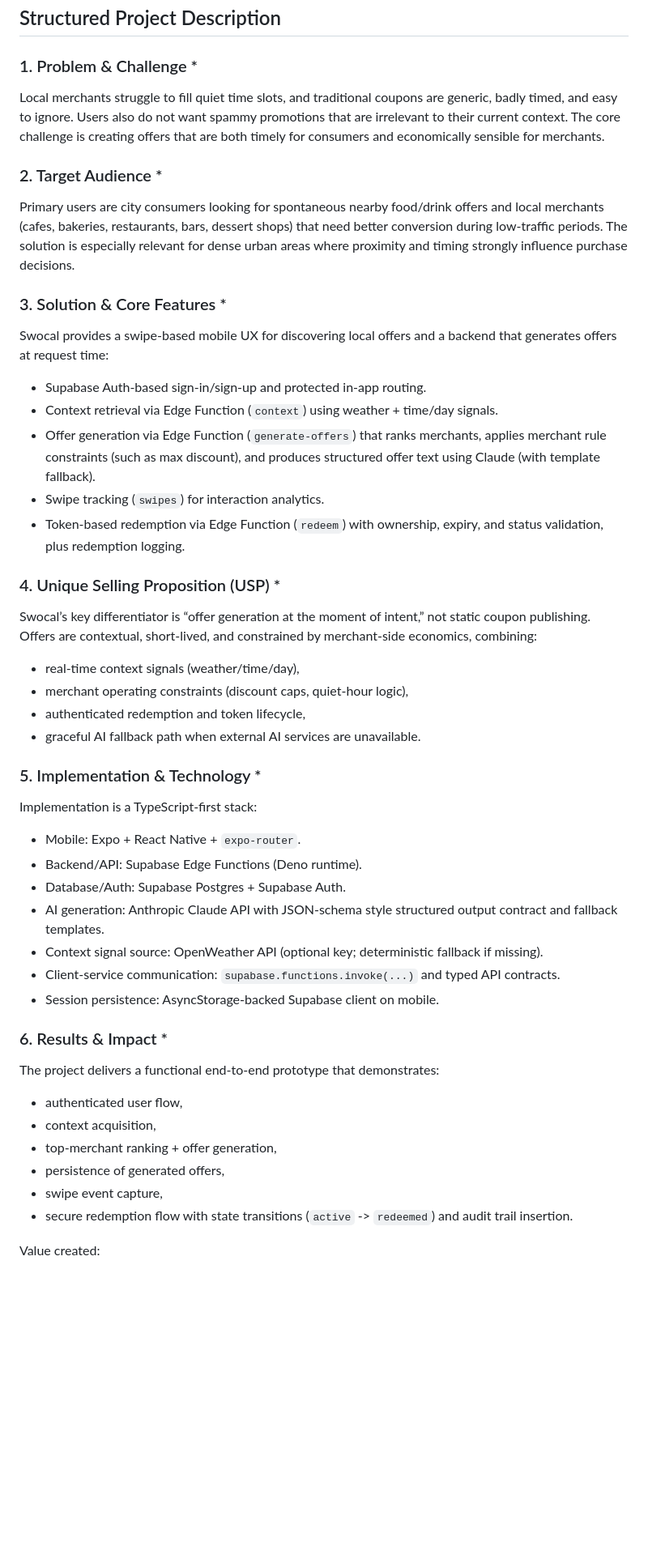
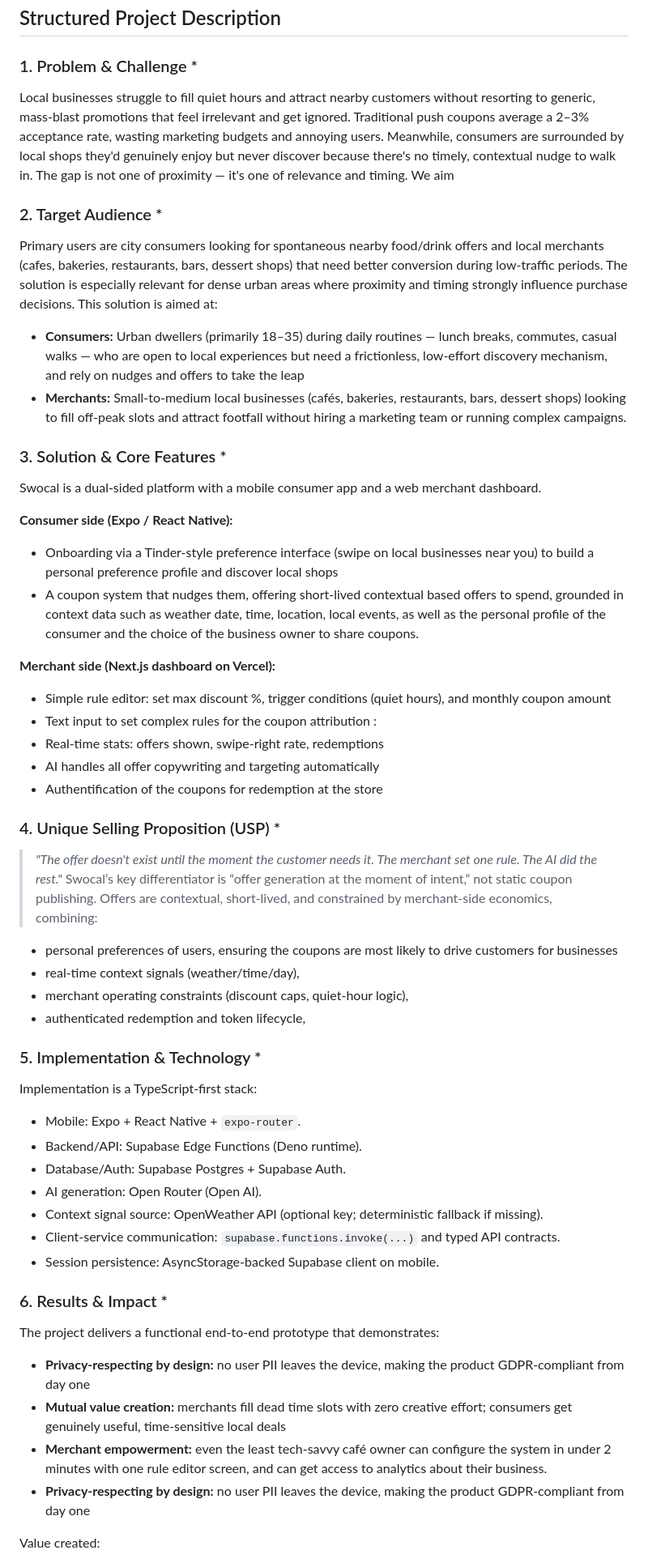
Before and after one commit to SwotCal-Org/swocal, a Markdown page: submission.md, the part around one of its changes. Shown at 81% size. Rendered like a GitHub page; blank space fills up the shorter version.

Commit message:
Revise submission details for Hack Nation project
Updated project title, challenge, and detailed project description to enhance clarity and relevance. Added target audience and unique selling proposition sections.

```diff
--- a/submission.md
+++ b/submission.md
@@ -18,43 +18,52 @@ Swocal is a mobile app that generates short-lived, context-aware local offers in
 ## Structured Project Description
 
 ### 1. Problem & Challenge *
-Local merchants struggle to fill quiet time slots, and traditional coupons are generic, badly timed, and easy to ignore. Users also do not want spammy promotions that are irrelevant to their current context. The core challenge is creating offers that are both timely for consumers and economically sensible for merchants.
+Local businesses struggle to fill quiet hours and attract nearby customers without resorting to generic, mass-blast promotions that feel irrelevant and get ignored. Traditional push coupons average a 2–3% acceptance rate, wasting marketing budgets and annoying users. Meanwhile, consumers are surrounded by local shops they'd genuinely enjoy but never discover because there's no timely, contextual nudge to walk in. The gap is not one of proximity — it's one of relevance and timing. We aim
 
 ### 2. Target Audience *
 Primary users are city consumers looking for spontaneous nearby food/drink offers and local merchants (cafes, bakeries, restaurants, bars, dessert shops) that need better conversion during low-traffic periods. The solution is especially relevant for dense urban areas where proximity and timing strongly influence purchase decisions.
+This solution is aimed at:
+- **Consumers:** Urban dwellers (primarily 18–35) during daily routines — lunch breaks, commutes, casual walks — who are open to local experiences but need a frictionless, low-effort discovery mechanism, and rely on nudges and offers to take the leap
+- **Merchants:** Small-to-medium local businesses (cafés, bakeries, restaurants, bars, dessert shops) looking to fill off-peak slots and attract footfall without hiring a marketing team or running complex campaigns.
+
 
 ### 3. Solution & Core Features *
-Swocal provides a swipe-based mobile UX for discovering local offers and a backend that generates offers at request time:
-- Supabase Auth-based sign-in/sign-up and protected in-app routing.
-- Context retrieval via Edge Function (`context`) using weather + time/day signals.
-- Offer generation via Edge Function (`generate-offers`) that ranks merchants, applies merchant rule constraints (such as max discount), and produces structured offer text using Claude (with template fallback).
-- Swipe tracking (`swipes`) for interaction analytics.
-- Token-based redemption via Edge Function (`redeem`) with ownership, expiry, and status validation, plus redemption logging.
+Swocal is a dual-sided platform with a mobile consumer app and a web merchant dashboard.
+
+**Consumer side (Expo / React Native):**
+- Onboarding via a Tinder-style preference interface (swipe on local businesses near you) to build a personal preference profile and discover local shops
+- A coupon system that nudges them, offering short-lived contextual based offers to spend, grounded in context data such as weather date, time, location, local events, as well as the personal profile of the consumer and the choice of the business owner to share coupons.
+
+**Merchant side (Next.js dashboard on Vercel):**
+- Simple rule editor: set max discount %, trigger conditions (quiet hours), and monthly coupon amount
+- Text input to set complex rules for the coupon attribution :
+- Real-time stats: offers shown, swipe-right rate, redemptions
+- AI handles all offer copywriting and targeting automatically
+- Authentification of the coupons for redemption at the store
 
 ### 4. Unique Selling Proposition (USP) *
+> *"The offer doesn't exist until the moment the customer needs it. The merchant set one rule. The AI did the rest."*
 Swocal’s key differentiator is “offer generation at the moment of intent,” not static coupon publishing. Offers are contextual, short-lived, and constrained by merchant-side economics, combining:
+- personal preferences of users, ensuring the coupons are most likely to drive customers for businesses
 - real-time context signals (weather/time/day),
 - merchant operating constraints (discount caps, quiet-hour logic),
 - authenticated redemption and token lifecycle,
-- graceful AI fallback path when external AI services are unavailable.
 
 ### 5. Implementation & Technology *
 Implementation is a TypeScript-first stack:
 - Mobile: Expo + React Native + `expo-router`.
 - Backend/API: Supabase Edge Functions (Deno runtime).
 - Database/Auth: Supabase Postgres + Supabase Auth.
-- AI generation: Anthropic Claude API with JSON-schema style structured output contract and fallback templates.
+- AI generation: Open Router (Open AI).
 - Context signal source: OpenWeather API (optional key; deterministic fallback if missing).
 - Client-service communication: `supabase.functions.invoke(...)` and typed API contracts.
 - Session persistence: AsyncStorage-backed Supabase client on mobile.
 
 ### 6. Results & Impact *
 The project delivers a functional end-to-end prototype that demonstrates:
-- authenticated user flow,
-- context acquisition,
-- top-merchant ranking + offer generation,
-- persistence of generated offers,
-- swipe event capture,
-- secure redemption flow with state transitions (`active` -> `redeemed`) and audit trail insertion.
+- **Privacy-respecting by design:** no user PII leaves the device, making the product GDPR-compliant from day one
+- **Mutual value creation:** merchants fill dead time slots with zero creative effort; consumers get genuinely useful, time-sensitive local deals
+- **Merchant empowerment:** even the least tech-savvy café owner can configure the system in under 2 minutes with one rule editor screen, and can get access to analytics about their business.
+- **Privacy-respecting by design:** no user PII leaves the device, making the product GDPR-compliant from day one
 
 Value created:
```
Also changed, not shown: other parts of submission.md (+5 -6 lines).
